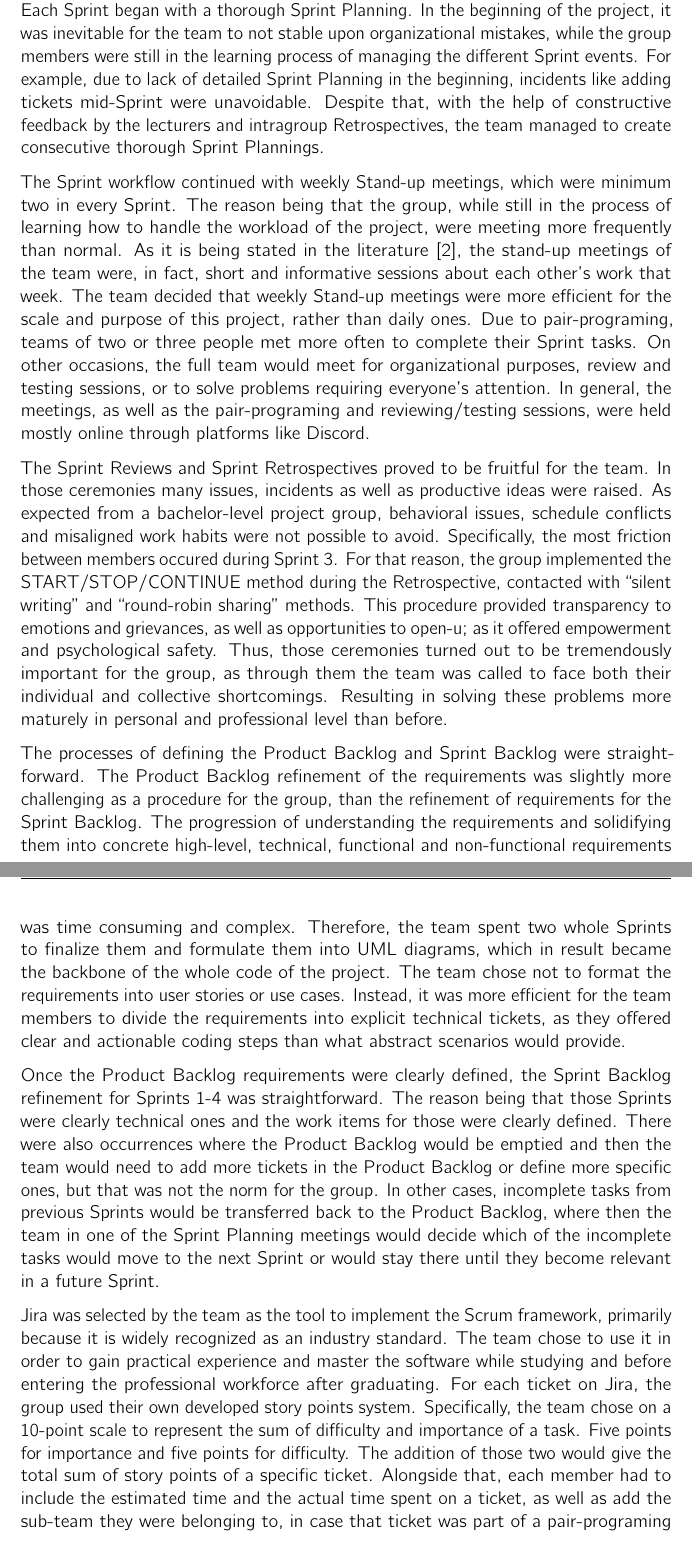
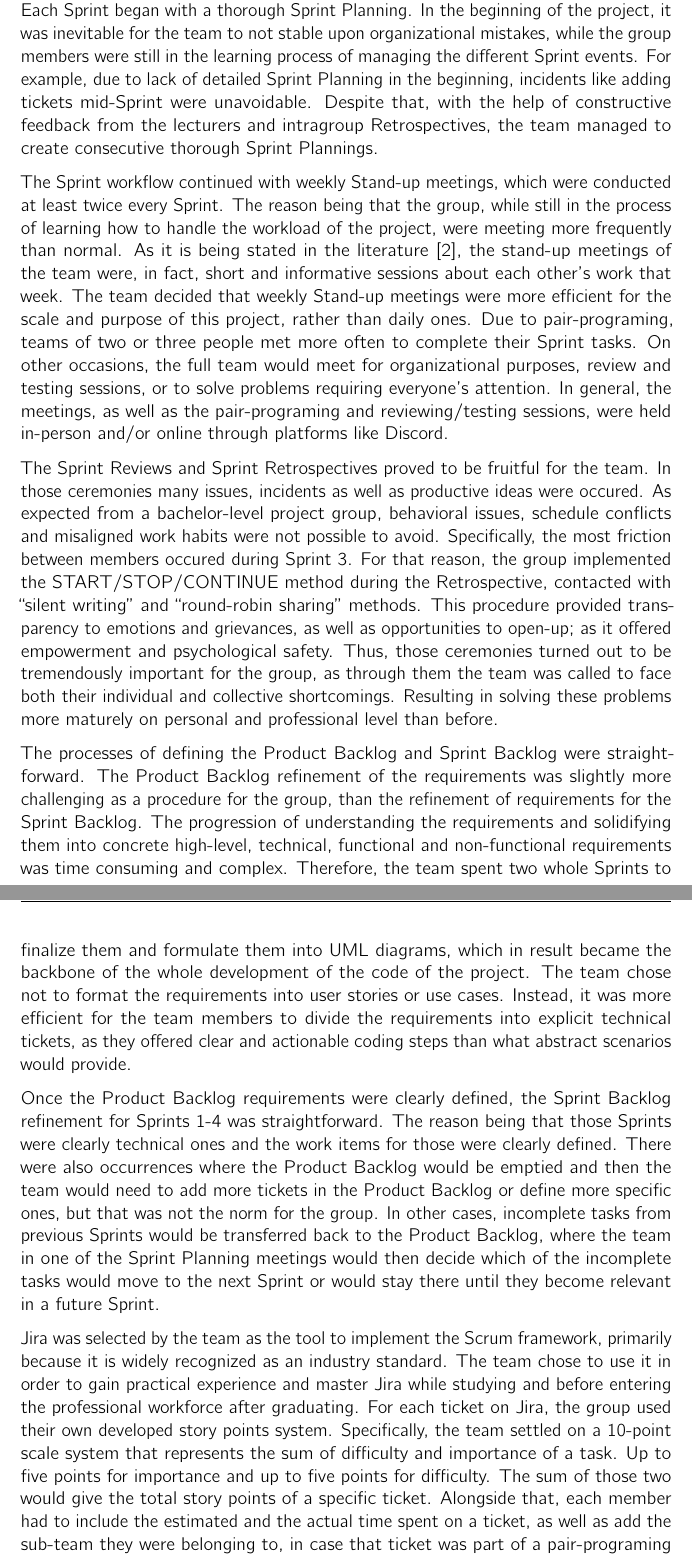
Before and after one commit to mtsioni/Danfoss-Heat-Distribution-Optimizer, a LaTeX thesis (Report/main.tex, which reads Report/Chapters/ScrumImplementation.tex): two parts of pages 13 and 14 of 115, joined at a grey line, cut so that both start at the same text. Compiled offline with pdfLaTeX.

Commit message:
fix: chapter 2 additional changes

```diff
--- a/Report/Chapters/ScrumImplementation.tex
+++ b/Report/Chapters/ScrumImplementation.tex
@@ -18,37 +18,37 @@ The team decided to follow the recommended four to six Sprints \cite{Hron2022} f
 The industry proposed Sprint ceremonies were reverently followed by the team; Sprint Plannings,
 weekly Stand-up meetings, Sprint Reviews and Sprint Retrospectives \cite{Adi2015}.
 Each Sprint began with a thorough Sprint Planning.
-In the beginning of the project, it was inevitable for the team to not stable upon organizational mistakes, while the group members were still in the learning process of managing the different Sprint events. For example, due to lack of detailed Sprint Planning in the beginning, incidents like adding tickets mid-Sprint were unavoidable. Despite that, with the help of constructive feedback by the lecturers and intragroup Retrospectives, the team managed to create consecutive thorough Sprint Plannings.
+In the beginning of the project, it was inevitable for the team to not stable upon organizational mistakes, while the group members were still in the learning process of managing the different Sprint events. For example, due to lack of detailed Sprint Planning in the beginning, incidents like adding tickets mid-Sprint were unavoidable. Despite that, with the help of constructive feedback from the lecturers and intragroup Retrospectives, the team managed to create consecutive thorough Sprint Plannings.
 
-The Sprint workflow continued with weekly Stand-up meetings, which were minimum two in every Sprint.
+The Sprint workflow continued with weekly Stand-up meetings, which were conducted at least twice every Sprint.
 The reason being that the group, while still in the process of learning how to handle the workload of the project, were meeting more frequently than normal. As it is being stated in the literature \cite{Hoegl2005}, the stand-up meetings of the team were, in fact, short and informative sessions about each other’s work that week.
 The team decided that weekly Stand-up meetings were more efficient for the scale and purpose of this project, rather than daily ones. Due to pair-programing, teams of two or three people met more often to complete their Sprint tasks. On other occasions, the full team would meet for organizational purposes, review and testing sessions, or to solve problems requiring everyone's attention.
-In general, the meetings, as well as the pair-programing and reviewing/testing sessions, were held mostly online through platforms like Discord.
+In general, the meetings, as well as the pair-programing and reviewing/testing sessions, were held in-person and/or online through platforms like Discord.
 
 The Sprint Reviews and Sprint Retrospectives proved to be fruitful for the team.
-In those ceremonies many issues, incidents as well as productive ideas were raised.
+In those ceremonies many issues, incidents as well as productive ideas were occured.
 As expected from a bachelor-level project group, behavioral issues, schedule conflicts and misaligned work habits were not possible to avoid. Specifically, the most friction between members occured during Sprint 3.
 For that reason, the group implemented the START/STOP/CONTINUE method during the Retrospective,
 contacted with “silent writing” and “round-robin sharing” methods.
-This procedure provided transparency to emotions and grievances, as well as opportunities to open-u;  as it offered empowerment and psychological safety.
+This procedure provided transparency to emotions and grievances, as well as opportunities to open-up;  as it offered empowerment and psychological safety.
 Thus, those ceremonies turned out to be tremendously important for the group,
 as through them the team was called to face both their individual and collective shortcomings.
-Resulting in solving these problems more maturely in personal and professional level than before.
+Resulting in solving these problems more maturely on personal and professional level than before.
 
 The processes of defining the Product Backlog and Sprint Backlog were straightforward.
 The Product Backlog refinement of the requirements was slightly more challenging as a procedure for the group, than the refinement of requirements for the Sprint Backlog.
 The progression of understanding the requirements and solidifying them into concrete
-high-level, technical, functional and non-functional requirements was time consuming and complex. Therefore, the team spent two whole Sprints to finalize them and formulate them into UML diagrams, which in result became the backbone of the whole code of the project.
+high-level, technical, functional and non-functional requirements was time consuming and complex. Therefore, the team spent two whole Sprints to finalize them and formulate them into UML diagrams, which in result became the backbone of the whole development of the code of the project.
 The team chose not to format the requirements into user stories or use cases. Instead, it was more efficient for the team members to divide the requirements into explicit technical tickets, as they offered clear and actionable coding steps than what abstract scenarios would provide.
 
 Once the Product Backlog requirements were clearly defined, the Sprint Backlog refinement for Sprints 1-4 was straightforward.
 The reason being that those Sprints were clearly technical ones and the work items for those were clearly defined.
-There were also occurrences where the Product Backlog would be emptied and then the team would need to add more tickets in the Product Backlog or define more specific ones, but that was not the norm for the group. In other cases, incomplete tasks from previous Sprints would be transferred back to the Product Backlog, where then the team in one of the Sprint Planning meetings would decide which of the incomplete tasks would move to the next Sprint or would stay there until they become relevant in a future Sprint.
+There were also occurrences where the Product Backlog would be emptied and then the team would need to add more tickets in the Product Backlog or define more specific ones, but that was not the norm for the group. In other cases, incomplete tasks from previous Sprints would be transferred back to the Product Backlog, where the team in one of the Sprint Planning meetings would then decide which of the incomplete tasks would move to the next Sprint or would stay there until they become relevant in a future Sprint.
 
-Jira was selected by the team as the tool to implement the Scrum framework, primarily because it is widely recognized as an industry standard. The team chose to use it in order to gain practical experience and master the software while studying and before entering the professional workforce after graduating.
+Jira was selected by the team as the tool to implement the Scrum framework, primarily because it is widely recognized as an industry standard. The team chose to use it in order to gain practical experience and master Jira while studying and before entering the professional workforce after graduating.
 For each ticket on Jira, the group used their own developed story points system.
-Specifically, the team chose on a 10-point scale to represent the sum of difficulty and importance of a task. Five points for importance and five points for difficulty. The addition of those two would give the total sum of story points of a specific ticket.
-Alongside that, each member had to include the estimated time and the actual time spent on a ticket,
+Specifically, the team settled on a 10-point scale system that represents the sum of difficulty and importance of a task. Up to five points for importance and up to five points for difficulty. The sum of those two would give the total story points of a specific ticket.
+Alongside that, each member had to include the estimated and the actual time spent on a ticket,
 as well as add the sub-team they were belonging to, in case that ticket was part of a pair-programing session.
 
 The team understood that story points, time estimation and time spent on a ticket were essential for another tool of Scrum called the burnout charts \cite{Hron2022}.
```
Also changed, not shown: Report/Chapters/ScrumImplementation.tex (10 more changed lines).
